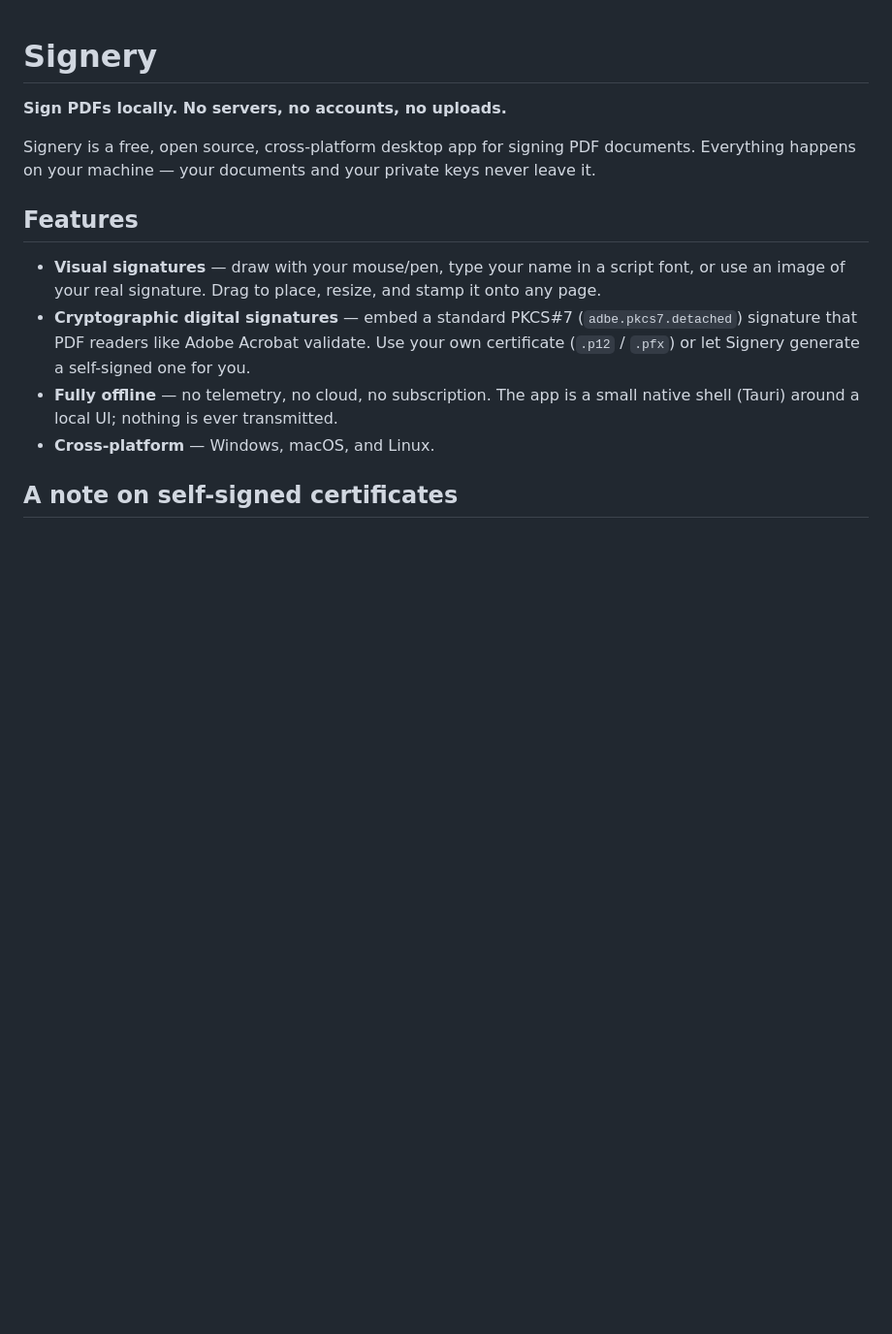
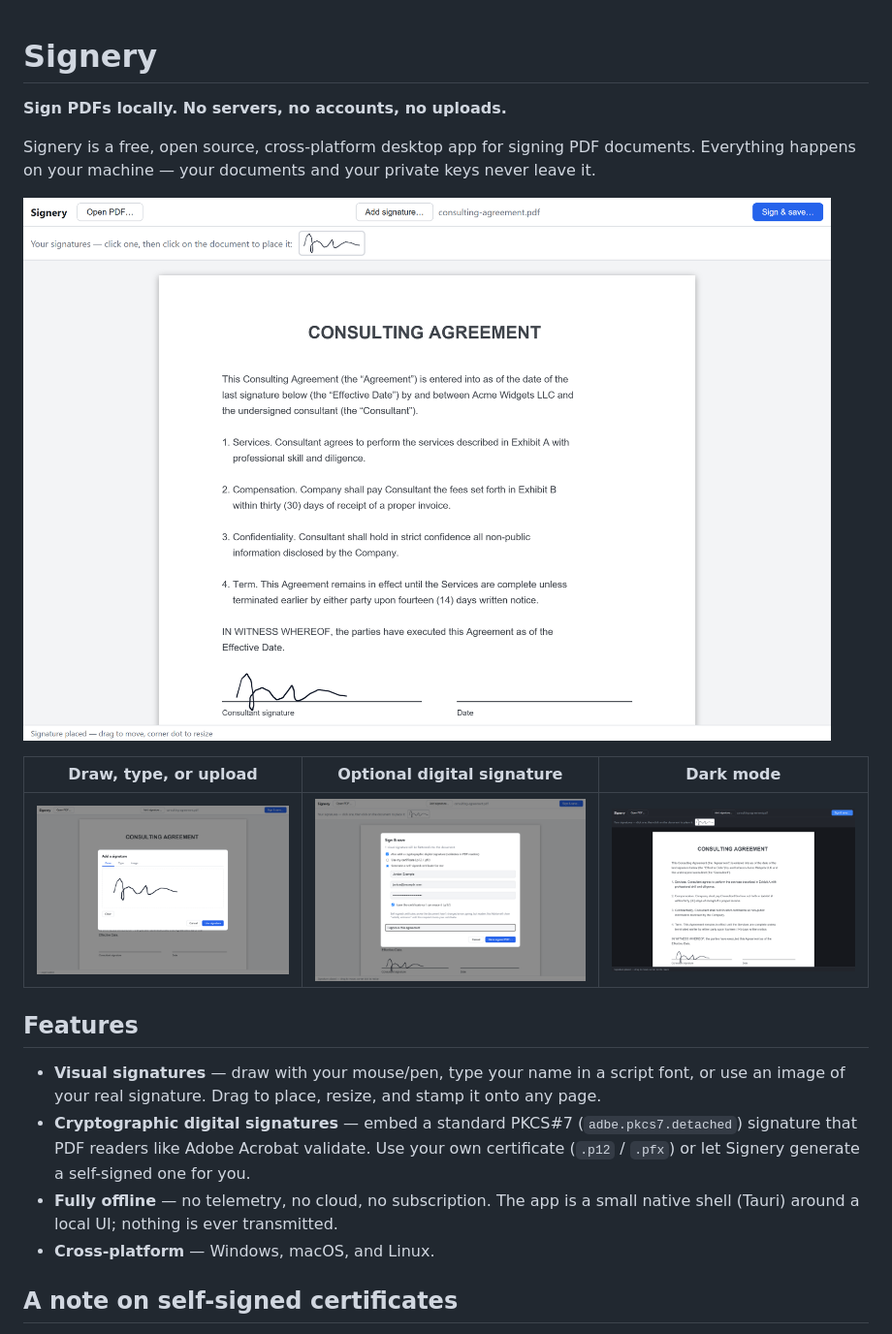
Before and after one commit to dicroce/signery, a Markdown page: README.md, the part around the change. Shown at 97% size. Drawn GitHub-style; pictures changed too: images/dark-mode.png (added), images/draw-signature.png (added), images/main.png (added); blank space fills up the shorter version.

```diff
--- a/README.md
+++ b/README.md
@@ -5,6 +5,12 @@
 Signery is a free, open source, cross-platform desktop app for signing PDF
 documents. Everything happens on your machine — your documents and your
 private keys never leave it.
+
+![Signing a document in Signery](images/main.png)
+
+| Draw, type, or upload | Optional digital signature | Dark mode |
+| --- | --- | --- |
+| ![Drawing a signature](images/draw-signature.png) | ![Sign & save options](images/sign-and-save.png) | ![Dark mode](images/dark-mode.png) |
 
 ## Features
 
```
Also changed, not shown: 2 other files.
